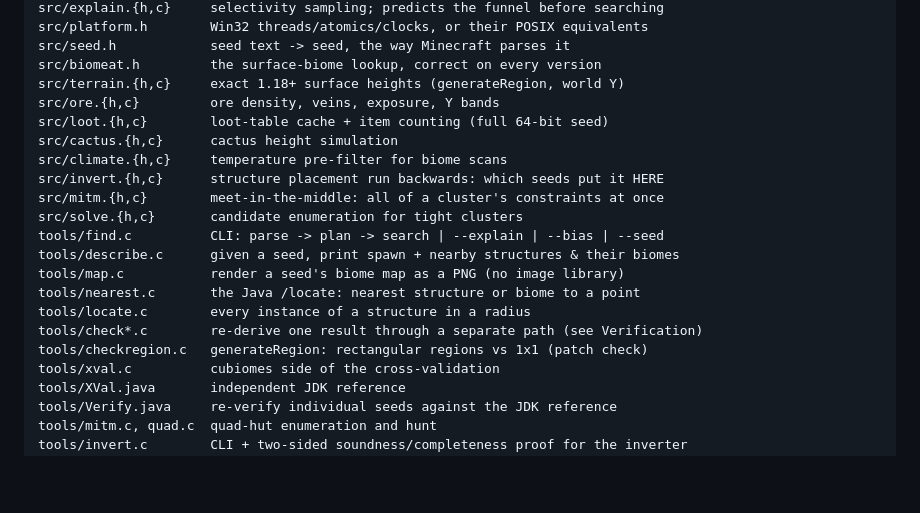
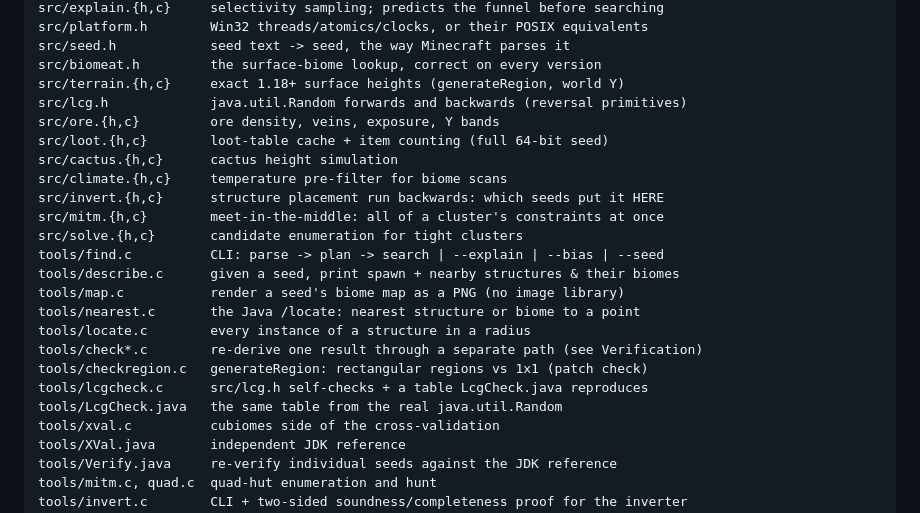
Before and after one commit to Woblu/SeedGPT, a Markdown page: README.md, the part around one of its changes. Rendered like a GitHub page; blank space fills up the shorter version.

```diff
--- a/README.md
+++ b/README.md
@@ -1412,6 +1436,7 @@ src/platform.h        Win32 threads/atomics/clocks, or their POSIX equivalents
 src/seed.h            seed text -> seed, the way Minecraft parses it
 src/biomeat.h         the surface-biome lookup, correct on every version
 src/terrain.{h,c}     exact 1.18+ surface heights (generateRegion, world Y)
+src/lcg.h             java.util.Random forwards and backwards (reversal primitives)
 src/ore.{h,c}         ore density, veins, exposure, Y bands
 src/loot.{h,c}        loot-table cache + item counting (full 64-bit seed)
 src/cactus.{h,c}      cactus height simulation
@@ -1426,6 +1451,8 @@ tools/nearest.c       the Java /locate: nearest structure or biome to a point
 tools/locate.c        every instance of a structure in a radius
 tools/check*.c        re-derive one result through a separate path (see Verification)
 tools/checkregion.c   generateRegion: rectangular regions vs 1x1 (patch check)
+tools/lcgcheck.c      src/lcg.h self-checks + a table LcgCheck.java reproduces
+tools/LcgCheck.java   the same table from the real java.util.Random
 tools/xval.c          cubiomes side of the cross-validation
 tools/XVal.java       independent JDK reference
 tools/Verify.java     re-verify individual seeds against the JDK reference
```
Also changed, not shown: other parts of README.md (+32 -8 lines).
